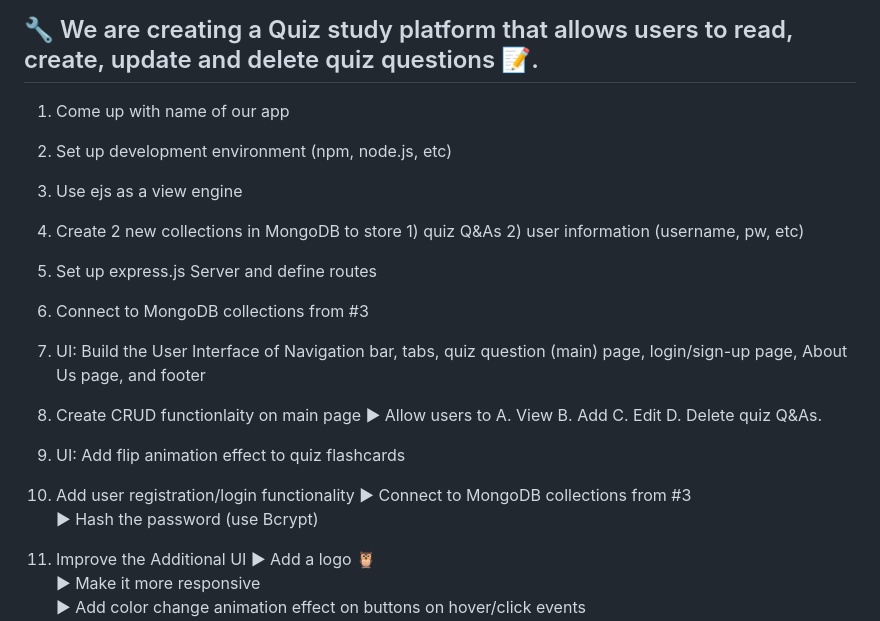
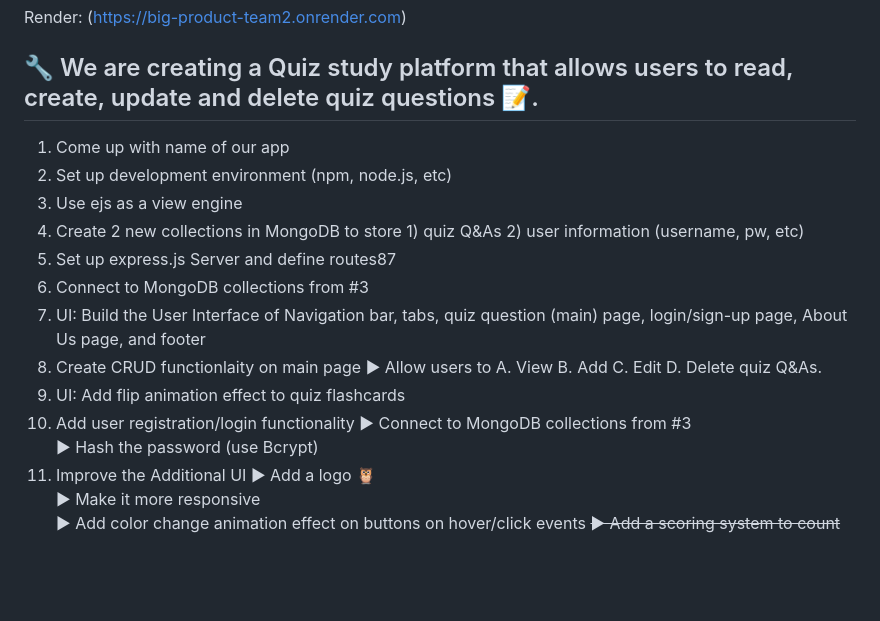
Before and after one commit to Jean-alien/big-product-team2, a Markdown page: README.md, the part around the change printed below. Drawn GitHub-style; blank space fills up the shorter version.

```diff
--- a/README.md
+++ b/README.md
@@ -8,8 +8,7 @@ Render: (https://big-product-team2.onrender.com)
 2. Set up development environment (npm, node.js, etc)
 3. Use ejs as a view engine
 4. Create 2 new collections in MongoDB to store 1) quiz Q&As 2) user information (username, pw, etc)
-5. Set up express.js Server and define routes
-
+5. Set up express.js Server and define routes87
 6. Connect to MongoDB collections from #3 <br/>
 7. UI: Build the User Interface of Navigation bar, tabs, quiz question (main) page, login/sign-up page, About Us page, and footer
 8. Create CRUD functionlaity on main page
@@ -22,5 +21,4 @@ Render: (https://big-product-team2.onrender.com)
   ▶ Add a logo 🦉 <br/>
   ▶ Make it more responsive <br/>
   ▶ Add color change animation effect on buttons on hover/click events
-
 ~~▶ Add a scoring system to count the score~~
```
Also changed, not shown: other parts of README.md (+6 -6 lines).
